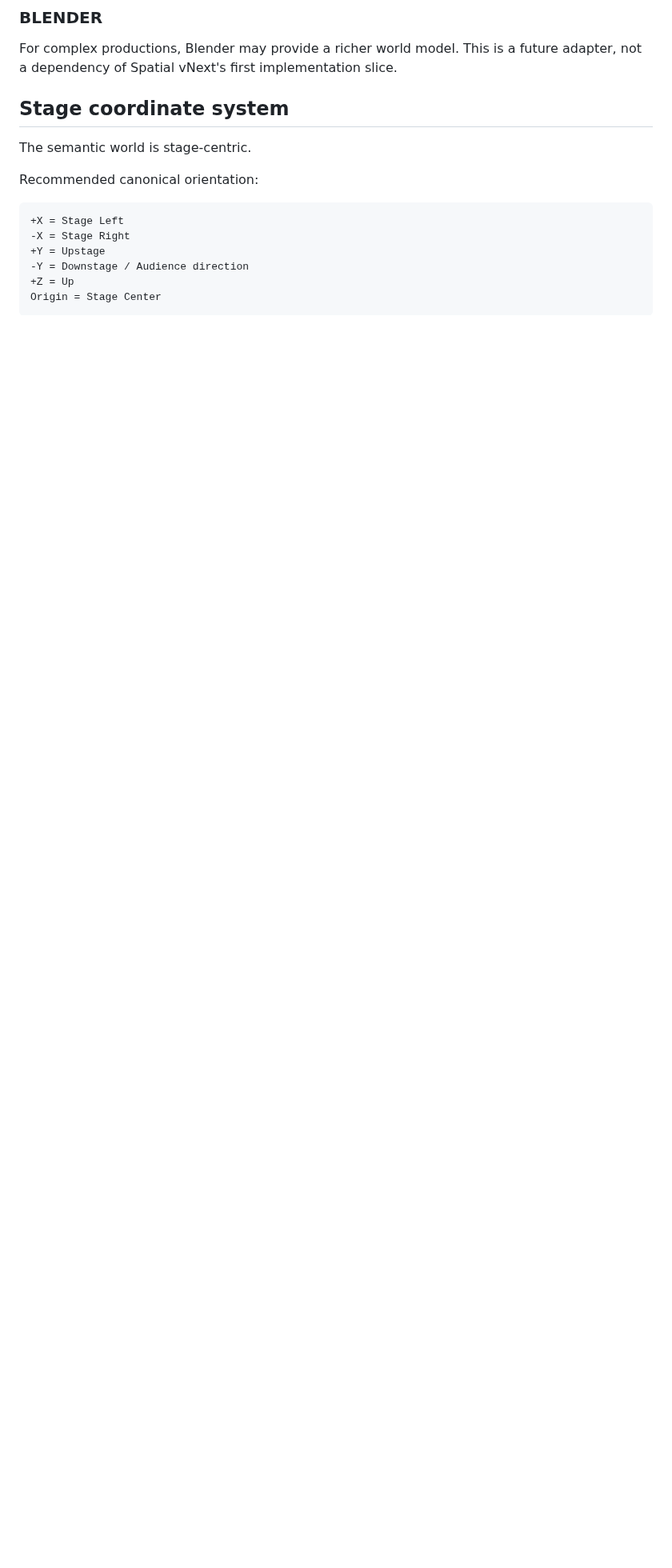
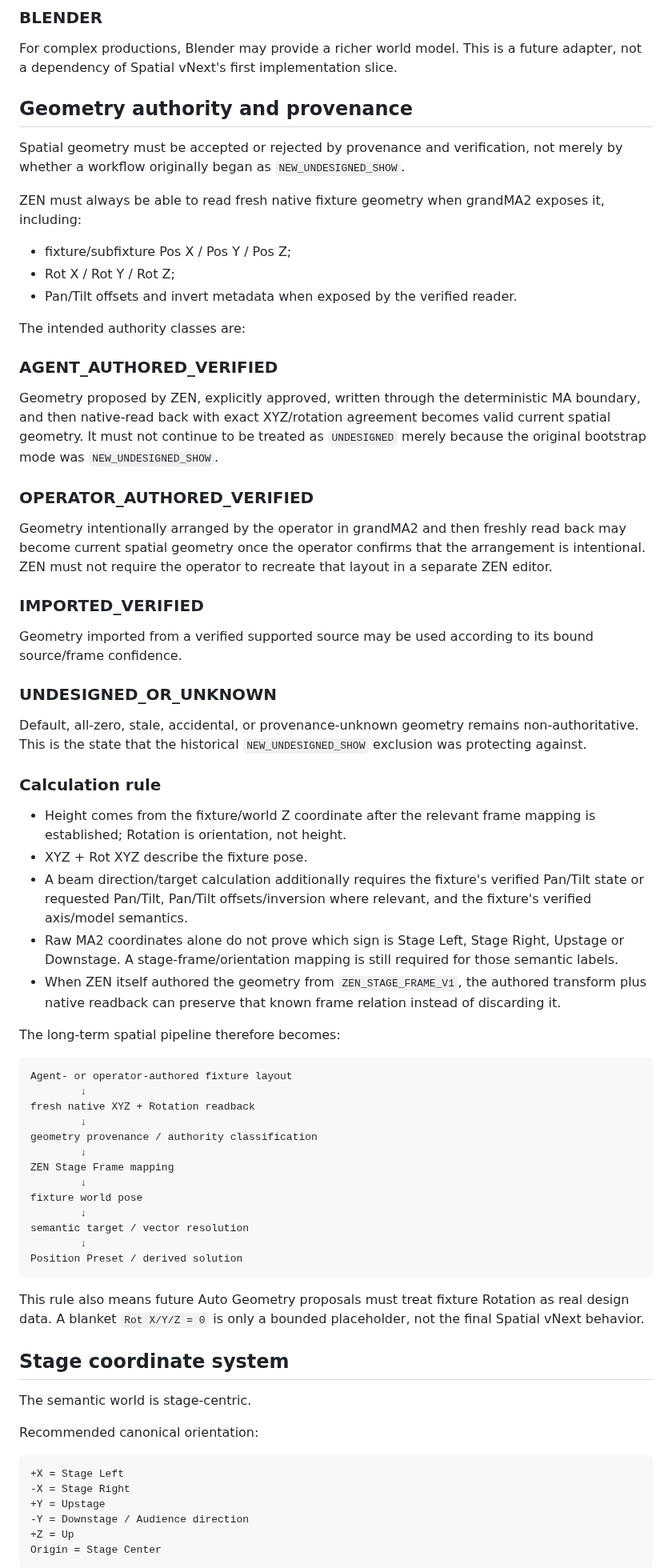
Before and after one commit to zen0904/ZEN-MA2-Agent, a Markdown page: docs/ZEN_SPATIAL_SYSTEM_VNEXT.md, the part around the change. Shown at 80% size. Drawn GitHub-style; blank space fills up the shorter version.

Commit message:
docs: define trusted spatial geometry provenance

````diff
--- a/docs/ZEN_SPATIAL_SYSTEM_VNEXT.md
+++ b/docs/ZEN_SPATIAL_SYSTEM_VNEXT.md
@@ -112,6 +112,63 @@ calibration regions are invalidated.
 
 For complex productions, Blender may provide a richer world model. This is a
 future adapter, not a dependency of Spatial vNext's first implementation slice.
+
+
+## Geometry authority and provenance
+
+Spatial geometry must be accepted or rejected by provenance and verification, not merely by whether a workflow originally began as `NEW_UNDESIGNED_SHOW`.
+
+ZEN must always be able to read fresh native fixture geometry when grandMA2 exposes it, including:
+
+- fixture/subfixture Pos X / Pos Y / Pos Z;
+- Rot X / Rot Y / Rot Z;
+- Pan/Tilt offsets and invert metadata when exposed by the verified reader.
+
+The intended authority classes are:
+
+### AGENT_AUTHORED_VERIFIED
+
+Geometry proposed by ZEN, explicitly approved, written through the deterministic MA boundary, and then native-read back with exact XYZ/rotation agreement becomes valid current spatial geometry. It must not continue to be treated as `UNDESIGNED` merely because the original bootstrap mode was `NEW_UNDESIGNED_SHOW`.
+
+### OPERATOR_AUTHORED_VERIFIED
+
+Geometry intentionally arranged by the operator in grandMA2 and then freshly read back may become current spatial geometry once the operator confirms that the arrangement is intentional. ZEN must not require the operator to recreate that layout in a separate ZEN editor.
+
+### IMPORTED_VERIFIED
+
+Geometry imported from a verified supported source may be used according to its bound source/frame confidence.
+
+### UNDESIGNED_OR_UNKNOWN
+
+Default, all-zero, stale, accidental, or provenance-unknown geometry remains non-authoritative. This is the state that the historical `NEW_UNDESIGNED_SHOW` exclusion was protecting against.
+
+### Calculation rule
+
+- Height comes from the fixture/world Z coordinate after the relevant frame mapping is established; Rotation is orientation, not height.
+- XYZ + Rot XYZ describe the fixture pose.
+- A beam direction/target calculation additionally requires the fixture's verified Pan/Tilt state or requested Pan/Tilt, Pan/Tilt offsets/inversion where relevant, and the fixture's verified axis/model semantics.
+- Raw MA2 coordinates alone do not prove which sign is Stage Left, Stage Right, Upstage or Downstage. A stage-frame/orientation mapping is still required for those semantic labels.
+- When ZEN itself authored the geometry from `ZEN_STAGE_FRAME_V1`, the authored transform plus native readback can preserve that known frame relation instead of discarding it.
+
+The long-term spatial pipeline therefore becomes:
+
+```text
+Agent- or operator-authored fixture layout
+        ↓
+fresh native XYZ + Rotation readback
+        ↓
+geometry provenance / authority classification
+        ↓
+ZEN Stage Frame mapping
+        ↓
+fixture world pose
+        ↓
+semantic target / vector resolution
+        ↓
+Position Preset / derived solution
+```
+
+This rule also means future Auto Geometry proposals must treat fixture Rotation as real design data. A blanket `Rot X/Y/Z = 0` is only a bounded placeholder, not the final Spatial vNext behavior.
 
 ## Stage coordinate system
 
````
